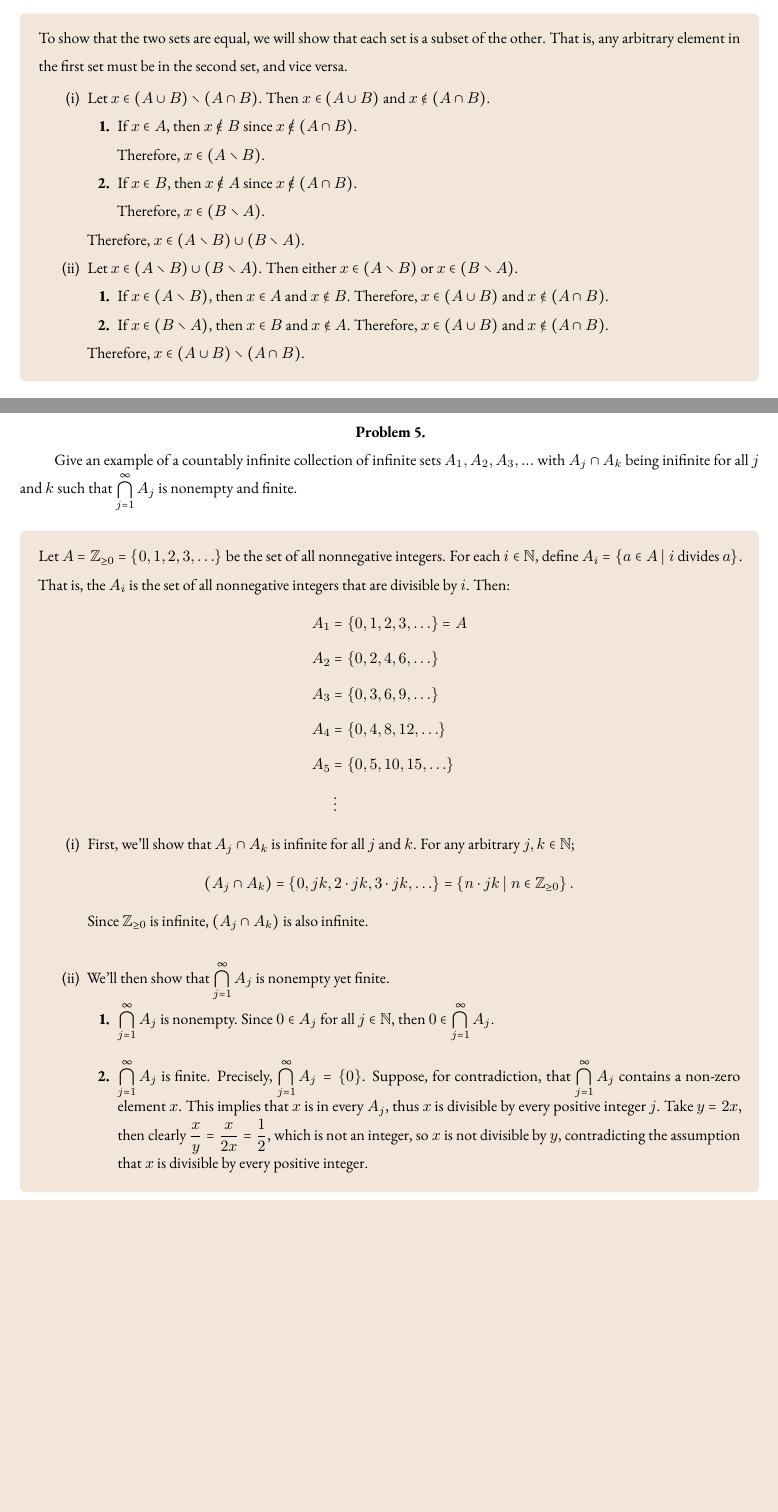
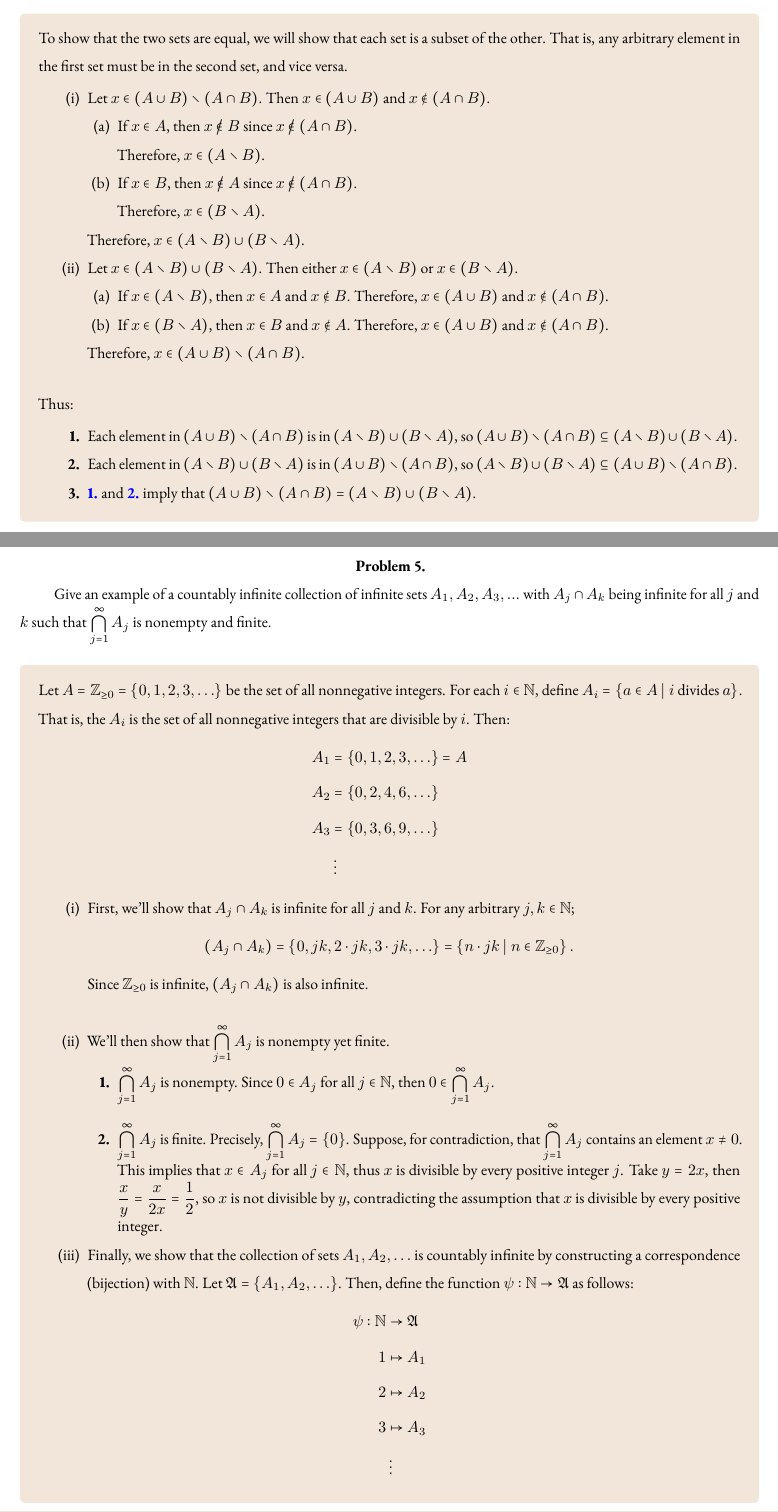
Before and after one commit to lostflux/analysis, a LaTeX problem sheet (hw/hw1/main.tex, which reads hw/hw1/problem1.tex, hw/hw1/problem2.tex, hw/hw1/problem3.tex): two parts of pages 2 and 6 of 8, joined at a grey line, cut so that both start at the same text, the shorter picture padded with empty space. The pictures show the PDF file hw/hw1/main.pdf that the author committed with the source.

Commit message:
hw1 complete

```diff
--- a/hw/hw1/problem1.tex
+++ b/hw/hw1/problem1.tex
@@ -9,23 +9,33 @@
 
   \begin{enumroman}
     \item Let $x \in A \cup (B \cap C)$. Then either $x \in A$ or $x \in (B \cap C)$.
-    \begin{enumarabic}
+      \begin{enumalph}
         \item If $x \in A$, then $x \in A \cup B$ and $x \in A \cup C$.
           Therefore, $x \in (A \cup B) \cap (A \cup C)$.
         \item If $x \in (B \cap C)$, then  $x$ is in \textbf{both} $B$ and $C$. \\
           Therefore, $x \in (A \cup B)$ and $x \in (A \cup C)$. \\ Therefore, $x \in (A \cup B)
           \cap (A \cup C)$.
-      \end{enumarabic}
+      \end{enumalph}
 
     \item Let $x \in (A \cup B) \cap (A \cup C)$. \\ Then $x \in (A \cup B)$ and
       $x \in (A \cup C)$.
       Since $x \in (A \cup B)$, either $x \in A$ or $x \in B$.
       Similarly, since $x \in (A \cup C)$, either $x \in A$ or $x \in C$.
       Thus, either $x \in A$ or $x$ is in \textbf{both} $B$ and $C$.
-        \begin{enumarabic}
+      \begin{enumalph}
         \item If $x \in A$, then $x \in A \cup (B \cap C)$.
         \item If $x$ is in \textbf{both} $B$ and $C$, then $x \in (B \cap C)$,
           so $x \in A \cup (B \cap C)$.
+      \end{enumalph}
+  \end{enumroman}
+
+  \step
+  Thus:
+  \begin{enumarabic}
+    \item Each element in $A \cup (B \cap C)$ is in $(A \cup B) \cap (A \cup C)$,
+      so $A \cup (B \cap C) \subseteq (A \cup B) \cap (A \cup C)$.~\label{step:1.1}
+    \item Each element in $(A \cup B) \cap (A \cup C)$ is in $A \cup (B \cap C)$,
+      so $(A \cup B) \cap (A \cup C) \subseteq A \cup (B \cap C)$.~\label{step:1.2}
+    \item \ref{step:1.1} and \ref{step:1.2} imply that $A \cup (B \cap C) = (A \cup B) \cap (A \cup C)$.
   \end{enumarabic}
-  \end{enumroman}
 \end{answer}
--- a/hw/hw1/problem2.tex
+++ b/hw/hw1/problem2.tex
@@ -11,22 +11,32 @@
   \begin{enumroman}
     \item Let $x \in (A \cup B) \setminus (A \cap B)$. Then $x \in (A \cup B)$
       and $x \notin (A \cap B)$.
-      \begin{enumarabic}
+      \begin{enumalph}
         \item If $x \in A$, then $x \not \in B$ since $x \not \in (A \cap B)$. \\
           Therefore, $x \in (A \setminus B)$.
         \item If $x \in B$, then $x \not \in A$ since $x \not \in (A \cap B)$. \\
           Therefore, $x \in (B \setminus A)$.
-      \end{enumarabic}
+      \end{enumalph}
       Therefore, $x \in (A \setminus B) \cup (B \setminus A)$.
 
     \item Let $x \in (A \setminus B) \cup (B \setminus A)$. Then either $x \in (A \setminus B)$
       or $x \in (B \setminus A)$.
-      \begin{enumarabic}
+      \begin{enumalph}
         \item If $x \in (A \setminus B)$, then $x \in A$ and $x \notin B$.
           Therefore, $x \in (A \cup B)$ and $x \notin (A \cap B)$.
         \item If $x \in (B \setminus A)$, then $x \in B$ and $x \notin A$.
           Therefore, $x \in (A \cup B)$ and $x \notin (A \cap B)$.
-      \end{enumarabic}
+      \end{enumalph}
       Therefore, $x \in (A \cup B) \setminus (A \cap B)$.
   \end{enumroman}
+
+  \step
+  Thus:
+  \begin{enumarabic}
+    \item Each element in $(A \cup B) \setminus (A \cap B)$ is in $(A \setminus B) \cup (B \setminus A)$,
+      so $(A \cup B) \setminus (A \cap B) \subseteq (A \setminus B) \cup (B \setminus A)$.~\label{step:2.1}
+    \item Each element in $(A \setminus B) \cup (B \setminus A)$ is in $(A \cup B) \setminus (A \cap B)$,
+      so $(A \setminus B) \cup (B \setminus A) \subseteq (A \cup B) \setminus (A \cap B)$.~\label{step:2.2}
+    \item \ref{step:2.1} and \ref{step:2.2} imply that $(A \cup B) \setminus (A \cap B) = (A \setminus B) \cup (B \setminus A)$.
+  \end{enumarabic}
 \end{answer}
--- a/hw/hw1/problem3.tex
+++ b/hw/hw1/problem3.tex
@@ -18,7 +18,6 @@
   the second set, and vice versa.
 
   \begin{enumroman}
-    \item Let $x \in f^{-1}(C \cup D)$. Then $f(x) \in (C \cup D)$.
+    \item Let $x \in f^{-1}(C \cup D)$. Then, by the definition of the inverse image,
+      $f(x) \in (C \cup D)$.
       \begin{enumarabic}
-        \item If $f(x) \in C$, then $x \in f^{-1}(C)$.
-        \item If $f(x) \in D$, then $x \in f^{-1}(D)$.
@@ -27,6 +29,3 @@
 
-    \item Let $x \in f^{-1}(C) \cup f^{-1}(D)$. Then either $x \in f^{-1}(C)$
-      or $x \in f^{-1}(D)$.
+    \item Let $x \in f^{-1}(C) \cup f^{-1}(D)$. Then:
       \begin{enumarabic}
-        \item If $x \in f^{-1}(C)$, then $f(x) \in C$.
-        \item If $x \in f^{-1}(D)$, then $f(x) \in D$.
@@ -35,8 +38,13 @@
   \end{enumroman}
 
   \step
-  This means that $f^{-1}(C \cup D) \subseteq f^{-1}(C) \cup f^{-1}(D)$
-  and $f^{-1}(C \cup D) \supseteq f^{-1}(C) \cup f^{-1}(D)$,
-  which can only happen if the two sets are equal.
+  Thus:
+  \begin{enumarabic}
+    \item Each element in $f^{-1}(C \cup D)$ is in $f^{-1}(C) \cup f^{-1}(D)$,
+      so $f^{-1}(C \cup D) \subseteq f^{-1}(C) \cup f^{-1}(D)$.~\label{step:3.5}
+    \item Each element in $f^{-1}(C) \cup f^{-1}(D)$ is in $f^{-1}(C \cup D)$,
+      so $f^{-1}(C) \cup f^{-1}(D) \subseteq f^{-1}(C \cup D)$.~\label{step:3.6}
+    \item \ref{step:3.5} and \ref{step:3.6} imply that $f^{-1}(C \cup D) = f^{-1}(C) \cup f^{-1}(D)$.
+  \end{enumarabic}
 
 \end{answer}
--- a/hw/hw1/problem4.tex
+++ b/hw/hw1/problem4.tex
@@ -22,4 +26,9 @@
+                \calP(A_{n+1}) = \calP(A_n) \cup \set{a \cup \set{(n+1)}\, |\; a \in \calP(A_n)}
+              \]
+              However, $\calP(A_n)$ and $\set{a \cup \set{(n+1)}\, |\; a \in \calP(A_n)}$
+              are disjoint, since each element in \\
+              \crim{$\set{a \cup \set{(n+1)}\, |\; a \in \calP(A_n)}$} contains
+              the element $(n+1)$, but no element in $\calP(A_n)$ contains the element $(n+1)$.
+              Therefore;
               \begin{align*}
-                \calP(A_{n+1}) &= \calP(A_n) \cup \set{a \cup \set{(n+1)}\, |\; a \in \calP(A_n)} \\
-                \intertext{
-                  However, $\calP(A_n)$ and $\set{a \cup \set{(n+1)}\, |\; a \in \calP(A_n)}$
+                \abs{\calP(A_{n+1})} &= \abs{\calP(A_n)} + \abs{\set{a \cup \set{(n+1)}\, |\; a \in \calP(A_n)}} \\
--- a/hw/hw1/problem5.tex
+++ b/hw/hw1/problem5.tex
@@ -1,6 +1,6 @@
 \begin{problem}
   Give an example of a countably infinite collection of infinite sets
-  $A_1, A_2, A_3, ...$ with $A_j \cap A_k$ being inifinite for all
+  $A_1, A_2, A_3, ...$ with $A_j \cap A_k$ being infinite for all
   $j$ and $k$ such that $\displaystyle \bigcap_{j=1}^\infty A_j$ is nonempty
   and finite.
 \end{problem}
@@ -13,8 +13,6 @@
     A_1 &= \set{0, 1, 2, 3, \ldots} = A \\
     A_2 &= \set{0, 2, 4, 6, \ldots} \\
     A_3 &= \set{0, 3, 6, 9, \ldots} \\
-    A_4 &= \set{0, 4, 8, 12, \ldots} \\
-    A_5 &= \set{0, 5, 10, 15, \ldots} \\
     &\vdots
   \end{align*}
   \begin{enumroman}
@@ -31,8 +29,5 @@
         \item $\displaystyle \bigcap_{j=1}^\infty A_j$ is finite.
           Precisely, $\displaystyle \bigcap_{j=1}^\infty A_j = \set{0}$.
           Suppose, for contradiction, that $\displaystyle \bigcap_{j=1}^\infty A_j$
-          contains a non-zero element $x$.
-          This implies that $x$ is in every $A_j$, thus $x$ is divisible by every positive integer $j$.
-          Take $y = 2x$, then clearly $\displaystyle \frac{x}{y} = \frac{x}{2x} = \frac{1}{2}$,
-          which is not an integer, so $x$ is not divisible by $y$,
-          contradicting the assumption that $x$ is divisible by every positive integer.
+          contains an element $x \neq 0$.
+          This implies that $x \in A_j$ for all $j \in \N$,
@@ -39 +38,9 @@
       \end{enumarabic}
+    \item Finally, we show that the collection of sets $A_1, A_2, \ldots$ is countably
+      infinite by constructing a correspondence (bijection) with $\N$.
+      Let $\frakA = \set{A_1, A_2, \ldots}$.
+      Then, define the function $\psi : \N \to \frakA$ as follows:
+      \begin{align*}
+        \psi : \N &\to \frakA \\
+        1 &\mapsto A_1 \\
+        2 &\mapsto A_2 \\
--- a/hw/hw1/problem7.tex
+++ b/hw/hw1/problem7.tex
@@ -31 +24,0 @@
-        a + (-a) = 0
```
Also changed, not shown: hw/hw1/main.tex (+0 -3 lines), hw/hw1/problem6.tex (+13 -7 lines), hw/hw1/main.pdf, hw/hw1/problem3.tex (11 more changed lines), hw/hw1/problem4.tex (14 more changed lines), hw/hw1/problem5.tex (7 more changed lines), hw/hw1/problem7.tex (44 more changed lines). Lines whose indentation alone changed are shown as unchanged.
